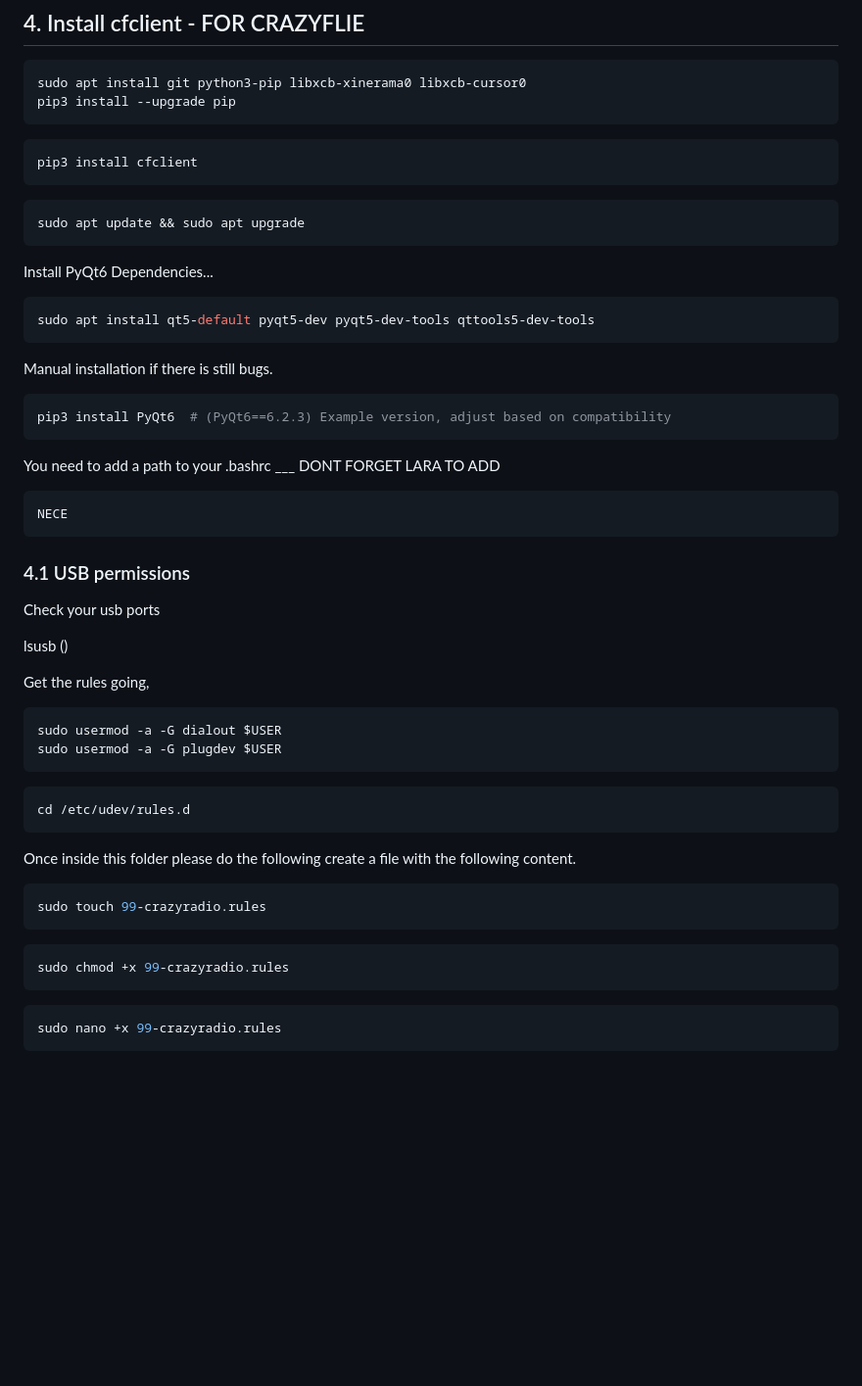
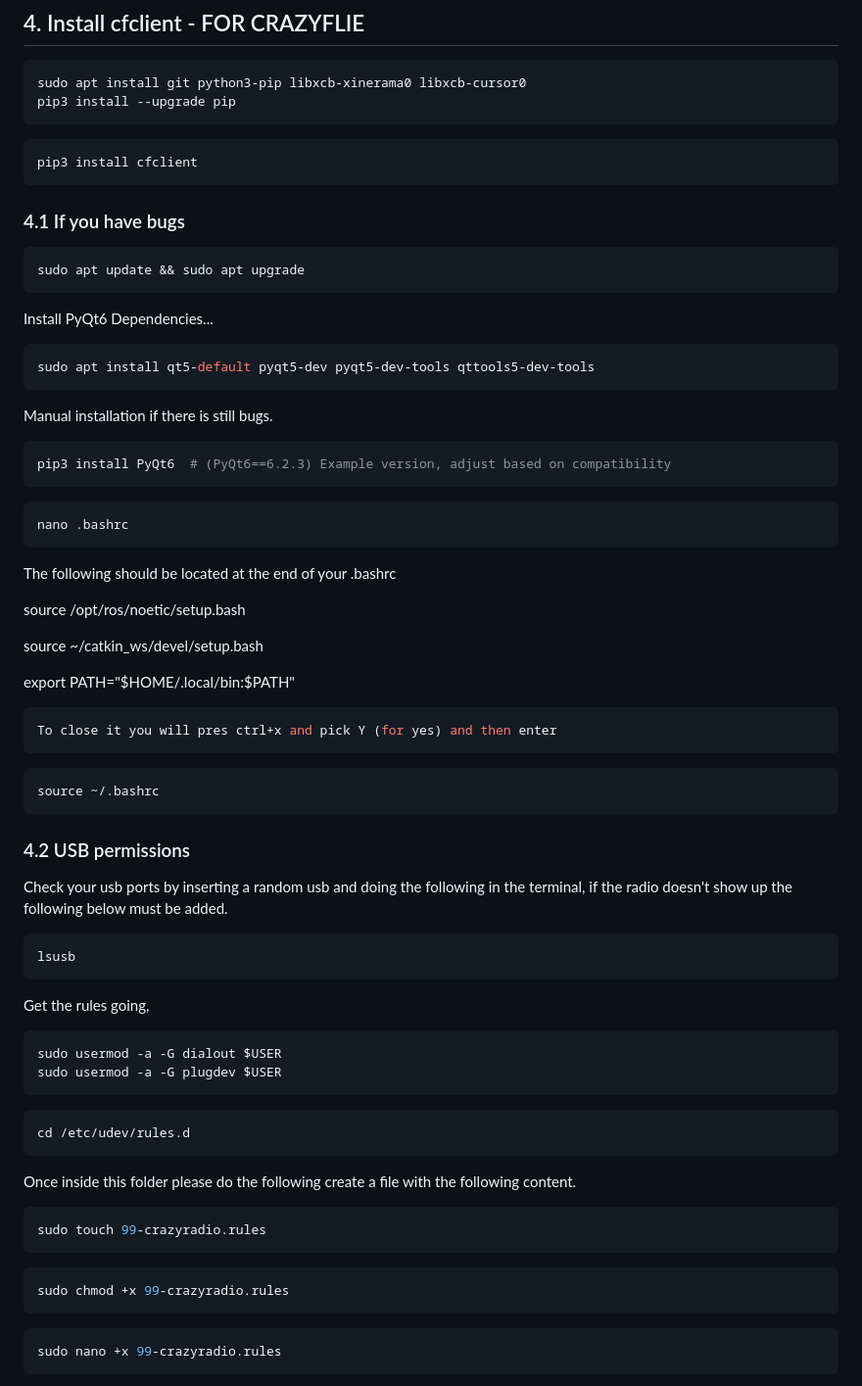
Before and after one commit to HaraldHaglund/Crazyflie_Formation_Control, a Markdown page: README.md, the part around the change. Shown: that part at 98% size. Drawn GitHub-style; blank space fills up the shorter version.

Commit message:
ajde_da_vidimo

````diff
--- a/README.md
+++ b/README.md
@@ -138,6 +138,8 @@ pip3 install --upgrade pip
 pip3 install cfclient
 ```
 
+### 4.1 If you have bugs
+
 ```bash
 sudo apt update && sudo apt upgrade
 ```
@@ -154,19 +156,34 @@ Manual installation if there is still bugs.
 pip3 install PyQt6  # (PyQt6==6.2.3) Example version, adjust based on compatibility
 ```
 
-You need to add a path to your .bashrc   ___ DONT FORGET LARA TO ADD
+```bash
+nano .bashrc
+```
+
+The following should be located at the end of your .bashrc
+
+source /opt/ros/noetic/setup.bash
+
+source ~/catkin_ws/devel/setup.bash
+
+export PATH="$HOME/.local/bin:$PATH"
+
+```bash
+To close it you will pres ctrl+x and pick Y (for yes) and then enter
+```
+
+```bash
+source ~/.bashrc
+```
+
+### 4.2 USB permissions
 
 
+Check your usb ports by inserting a random usb and doing the following in the terminal, if the radio doesn't show up the following below must be added.
+
 ```bash
-NECE
+lsusb
 ```
-
-### 4.1 USB permissions
-
-
-Check your usb ports
-
-lsusb  ()
 
 Get the rules going,
 
@@ -188,6 +205,7 @@ sudo touch 99-crazyradio.rules
 ```bash
 sudo chmod +x 99-crazyradio.rules
 ```
+
 ```bash
 sudo nano +x 99-crazyradio.rules
 ```
````
